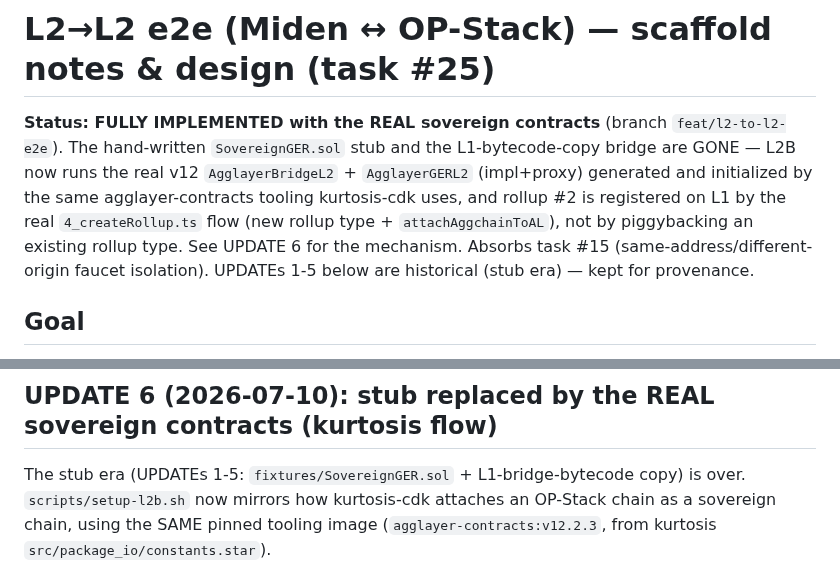
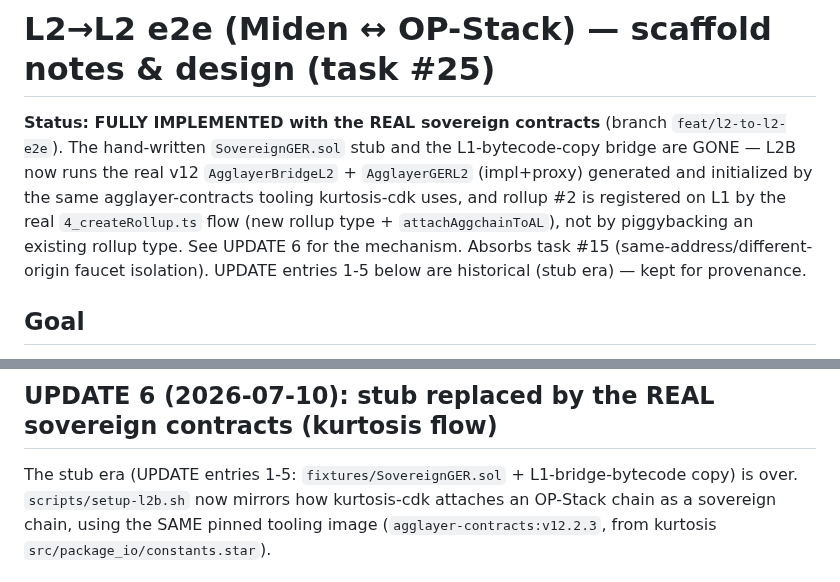
Before and after one commit to gateway-fm/miden-agglayer, a Markdown page: docs/l2-to-l2-notes.md, 2 parts joined by grey strips. Drawn GitHub-style.

Commit message:
docs(l2l2): reword 'UPDATEs' -> 'UPDATE entries' (typos-check)
Co-Authored-By: Claude Fable 5 <noreply@anthropic.com>

```diff
--- a/docs/l2-to-l2-notes.md
+++ b/docs/l2-to-l2-notes.md
@@ -1,6 +1,6 @@
 # L2→L2 e2e (Miden ↔ OP-Stack) — scaffold notes & design (task #25)
 
-**Status: FULLY IMPLEMENTED with the REAL sovereign contracts** (branch `feat/l2-to-l2-e2e`). The hand-written `SovereignGER.sol` stub and the L1-bytecode-copy bridge are GONE — L2B now runs the real v12 `AgglayerBridgeL2` + `AgglayerGERL2` (impl+proxy) generated and initialized by the same agglayer-contracts tooling kurtosis-cdk uses, and rollup #2 is registered on L1 by the real `4_createRollup.ts` flow (new rollup type + `attachAggchainToAL`), not by piggybacking an existing rollup type. See UPDATE 6 for the mechanism. Absorbs task #15 (same-address/different-origin faucet isolation). UPDATEs 1-5 below are historical (stub era) — kept for provenance.
+**Status: FULLY IMPLEMENTED with the REAL sovereign contracts** (branch `feat/l2-to-l2-e2e`). The hand-written `SovereignGER.sol` stub and the L1-bytecode-copy bridge are GONE — L2B now runs the real v12 `AgglayerBridgeL2` + `AgglayerGERL2` (impl+proxy) generated and initialized by the same agglayer-contracts tooling kurtosis-cdk uses, and rollup #2 is registered on L1 by the real `4_createRollup.ts` flow (new rollup type + `attachAggchainToAL`), not by piggybacking an existing rollup type. See UPDATE 6 for the mechanism. Absorbs task #15 (same-address/different-origin faucet isolation). UPDATE entries 1-5 below are historical (stub era) — kept for provenance.
 
 ## Goal
 Exercise the true cross-L2 bridge path through agglayer, which today's e2e (single Miden L2 ↔ L1) never covers: deploy an ERC-20 on a **second** L2 (OP-Stack), bridge it **OP-Stack → Miden** (foreign-origin → Miden provisions a wrapped-asset faucet), then bridge it **Miden → OP-Stack** back, asserting exact-block completeness and faucet isolation.
@@ -189,7 +189,7 @@ for the leg-4 autoclaim.
 
 ## UPDATE 6 (2026-07-10): stub replaced by the REAL sovereign contracts (kurtosis flow)
 
-The stub era (UPDATEs 1-5: `fixtures/SovereignGER.sol` + L1-bridge-bytecode
+The stub era (UPDATE entries 1-5: `fixtures/SovereignGER.sol` + L1-bridge-bytecode
 copy) is over. `scripts/setup-l2b.sh` now mirrors how kurtosis-cdk attaches an
 OP-Stack chain as a sovereign chain, using the SAME pinned tooling image
 (`agglayer-contracts:v12.2.3`, from kurtosis `src/package_io/constants.star`).
```
